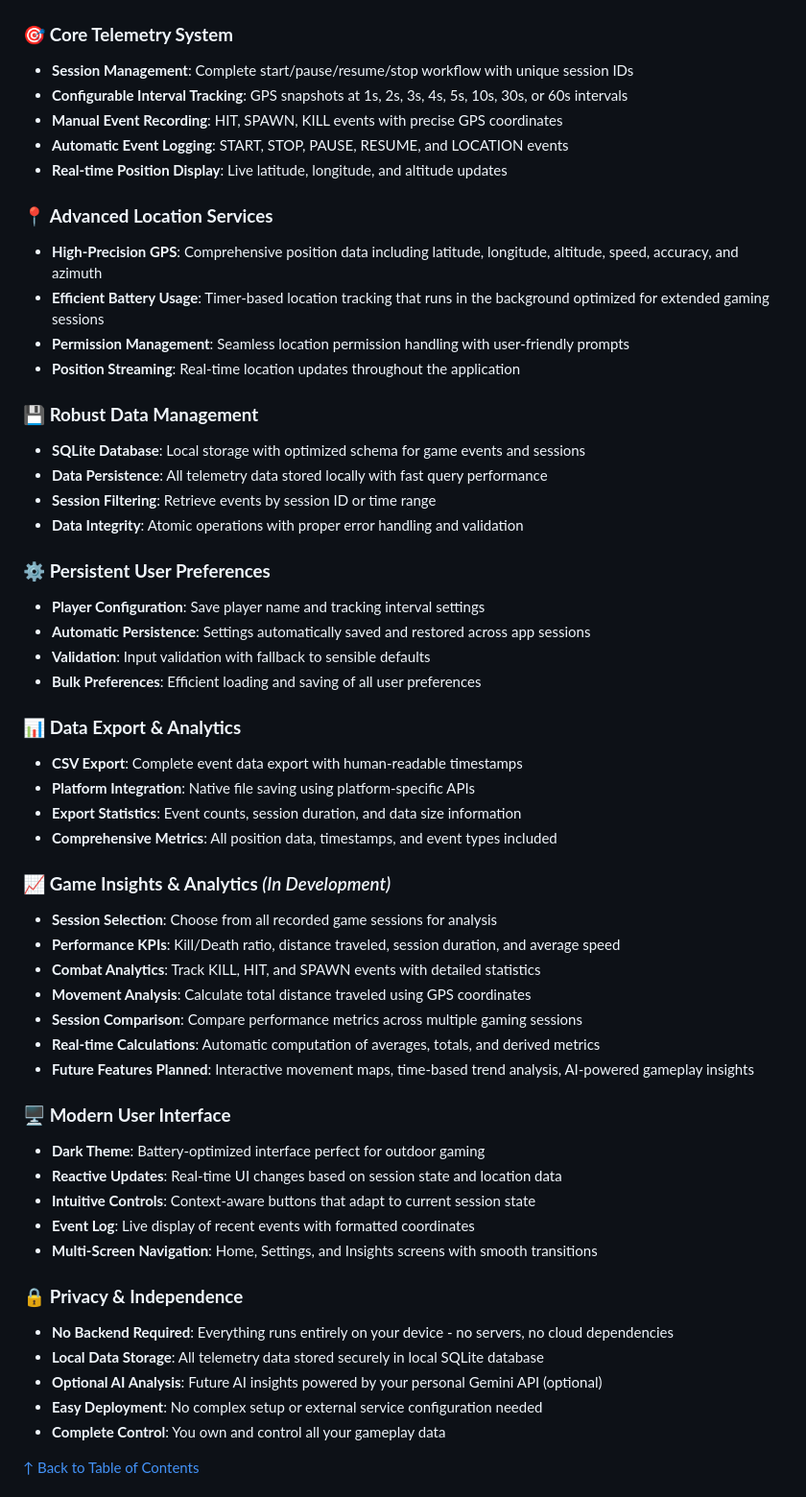
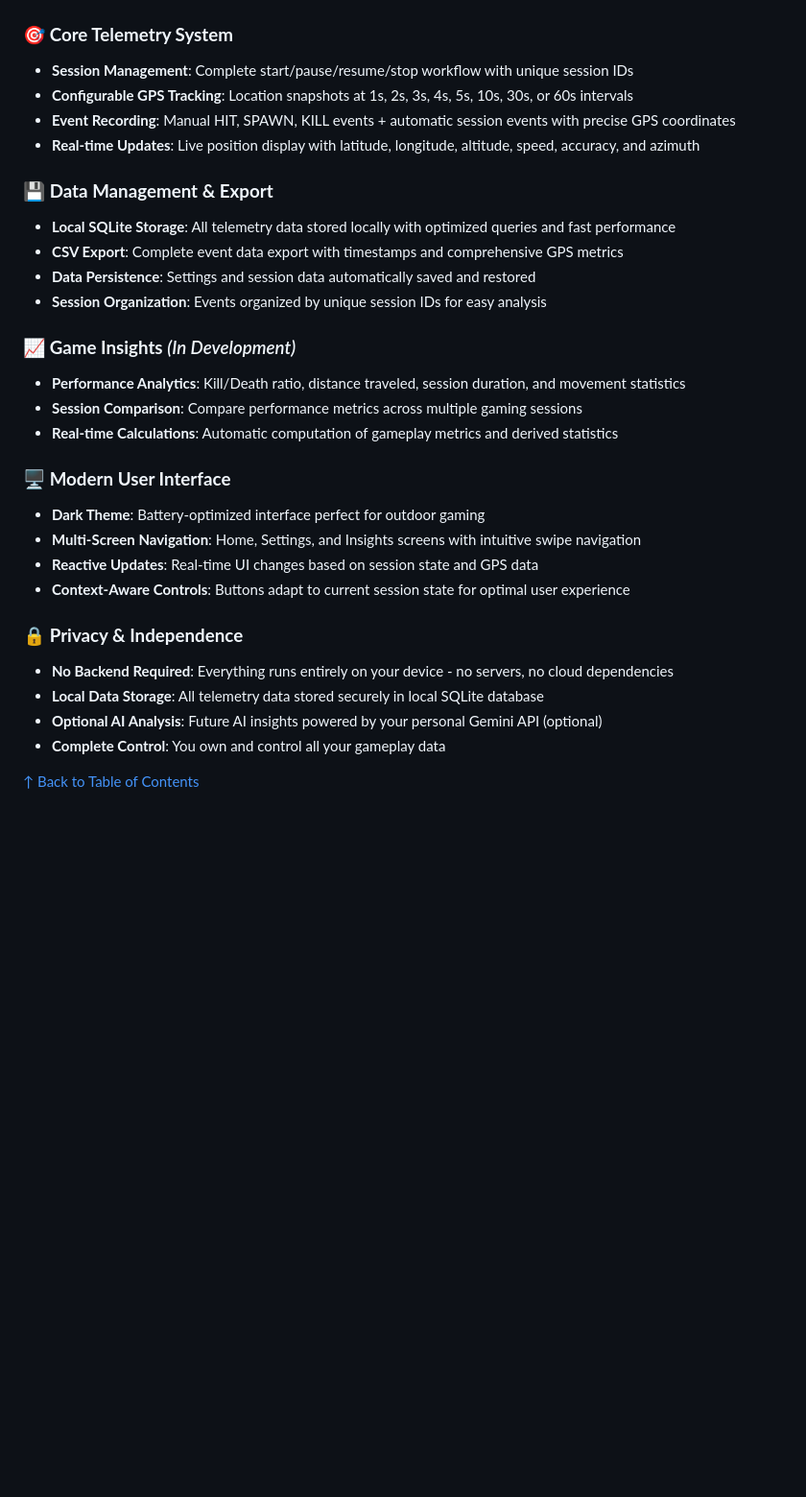
Before and after one commit to xmbn/Airsoft-Telemetry, a Markdown page: README.md, the part around the change. Shown at 96% size. GitHub-like rendering; blank space fills up the shorter version.

Commit message:
Final README.md improvements - compress features section for better readability
Co-authored-by: xmbn <55933762+xmbn@users.noreply.github.com>

```diff
--- a/README.md
+++ b/README.md
@@ -81,56 +81,31 @@ This project showcases an innovative approach to software development through **
 
 ### 🎯 **Core Telemetry System**
 - **Session Management**: Complete start/pause/resume/stop workflow with unique session IDs
-- **Configurable Interval Tracking**: GPS snapshots at 1s, 2s, 3s, 4s, 5s, 10s, 30s, or 60s intervals
-- **Manual Event Recording**: HIT, SPAWN, KILL events with precise GPS coordinates
-- **Automatic Event Logging**: START, STOP, PAUSE, RESUME, and LOCATION events
-- **Real-time Position Display**: Live latitude, longitude, and altitude updates
+- **Configurable GPS Tracking**: Location snapshots at 1s, 2s, 3s, 4s, 5s, 10s, 30s, or 60s intervals
+- **Event Recording**: Manual HIT, SPAWN, KILL events + automatic session events with precise GPS coordinates
+- **Real-time Updates**: Live position display with latitude, longitude, altitude, speed, accuracy, and azimuth
 
-### 📍 **Advanced Location Services**
-- **High-Precision GPS**: Comprehensive position data including latitude, longitude, altitude, speed, accuracy, and azimuth
-- **Efficient Battery Usage**: Timer-based location tracking that runs in the background optimized for extended gaming sessions
-- **Permission Management**: Seamless location permission handling with user-friendly prompts
-- **Position Streaming**: Real-time location updates throughout the application
+### 💾 **Data Management & Export**
+- **Local SQLite Storage**: All telemetry data stored locally with optimized queries and fast performance
+- **CSV Export**: Complete event data export with timestamps and comprehensive GPS metrics
+- **Data Persistence**: Settings and session data automatically saved and restored
+- **Session Organization**: Events organized by unique session IDs for easy analysis
 
-### 💾 **Robust Data Management**
-- **SQLite Database**: Local storage with optimized schema for game events and sessions
-- **Data Persistence**: All telemetry data stored locally with fast query performance
-- **Session Filtering**: Retrieve events by session ID or time range
-- **Data Integrity**: Atomic operations with proper error handling and validation
-
-### ⚙️ **Persistent User Preferences**
-- **Player Configuration**: Save player name and tracking interval settings
-- **Automatic Persistence**: Settings automatically saved and restored across app sessions
-- **Validation**: Input validation with fallback to sensible defaults
-- **Bulk Preferences**: Efficient loading and saving of all user preferences
-
-### 📊 **Data Export & Analytics**
-- **CSV Export**: Complete event data export with human-readable timestamps
-- **Platform Integration**: Native file saving using platform-specific APIs
-- **Export Statistics**: Event counts, session duration, and data size information
-- **Comprehensive Metrics**: All position data, timestamps, and event types included
-
-### 📈 **Game Insights & Analytics** *(In Development)*
-- **Session Selection**: Choose from all recorded game sessions for analysis
-- **Performance KPIs**: Kill/Death ratio, distance traveled, session duration, and average speed
-- **Combat Analytics**: Track KILL, HIT, and SPAWN events with detailed statistics
-- **Movement Analysis**: Calculate total distance traveled using GPS coordinates
+### 📈 **Game Insights** *(In Development)*
+- **Performance Analytics**: Kill/Death ratio, distance traveled, session duration, and movement statistics
 - **Session Comparison**: Compare performance metrics across multiple gaming sessions
-- **Real-time Calculations**: Automatic computation of averages, totals, and derived metrics
-- **Future Features Planned**: Interactive movement maps, time-based trend analysis, AI-powered gameplay insights
+- **Real-time Calculations**: Automatic computation of gameplay metrics and derived statistics
 
 ### 🖥️ **Modern User Interface**
 - **Dark Theme**: Battery-optimized interface perfect for outdoor gaming
-- **Reactive Updates**: Real-time UI changes based on session state and location data
-- **Intuitive Controls**: Context-aware buttons that adapt to current session state
-- **Event Log**: Live display of recent events with formatted coordinates
-- **Multi-Screen Navigation**: Home, Settings, and Insights screens with smooth transitions
+- **Multi-Screen Navigation**: Home, Settings, and Insights screens with intuitive swipe navigation
+- **Reactive Updates**: Real-time UI changes based on session state and GPS data
+- **Context-Aware Controls**: Buttons adapt to current session state for optimal user experience
 
 ### 🔒 **Privacy & Independence**
 - **No Backend Required**: Everything runs entirely on your device - no servers, no cloud dependencies
 - **Local Data Storage**: All telemetry data stored securely in local SQLite database
 - **Optional AI Analysis**: Future AI insights powered by your personal Gemini API (optional)
-- **Easy Deployment**: No complex setup or external service configuration needed
 - **Complete Control**: You own and control all your gameplay data
 
 [↑ Back to Table of Contents](#📋-table-of-contents)
```
